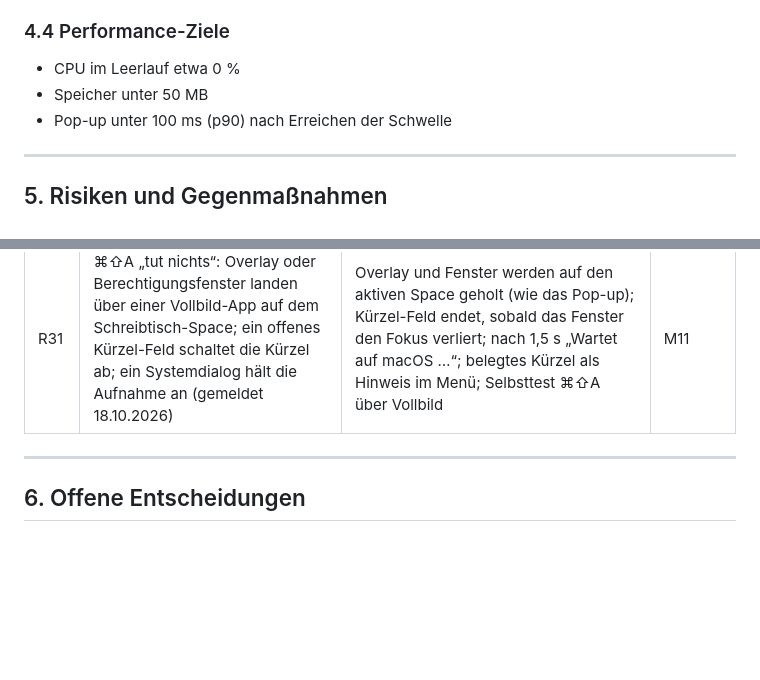
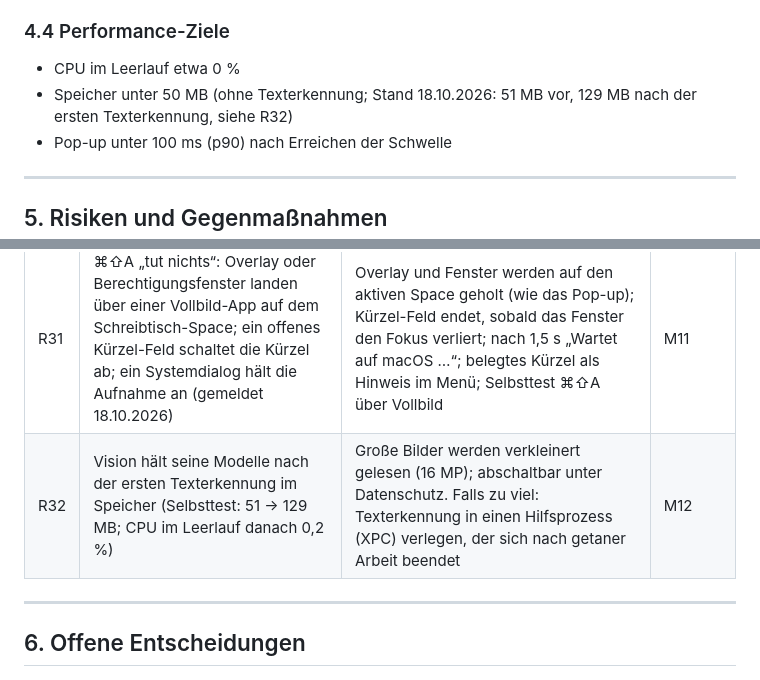
Before and after one commit to Luio111/Test-1, a Markdown page: CopyPal/Docs/ROADMAP.md, 2 parts joined by grey strips. Drawn GitHub-style; blank space fills up the shorter version.

Commit message:
ROADMAP: memory after text recognition (R32), measured on the runner
Co-Authored-By: Claude Opus 5.5 <noreply@anthropic.com>
Claude-Session: https://claude.ai/code/session_018hysQeRouYtmLet73ZSmRc

```diff
--- a/CopyPal/Docs/ROADMAP.md
+++ b/CopyPal/Docs/ROADMAP.md
@@ -696,7 +696,7 @@ Plan und Auswahl: `Docs/Ideen-und-Design-Review.md`, Abschnitt „Umsetzungsplan
 ### 4.4 Performance-Ziele
 
 - CPU im Leerlauf etwa 0 %
-- Speicher unter 50 MB
+- Speicher unter 50 MB (ohne Texterkennung; Stand 18.10.2026: 51 MB vor, 129 MB nach der ersten Texterkennung, siehe R32)
 - Pop-up unter 100 ms (p90) nach Erreichen der Schwelle
 
 ---
@@ -736,6 +736,7 @@ Plan und Auswahl: `Docs/Ideen-und-Design-Review.md`, Abschnitt „Umsetzungsplan
 | R29 | Bildschirmaufnahme auf den GitHub-Runnern | Stand 13.10.2026 auf macOS 15.7: freigegeben, der Selbsttest nimmt wirklich auf. Fehlt sie auf einem Runner, überspringt der Selbsttest die Aufnahme-Prüfung mit `::warning::`; die Logik ist auf Linux getestet | M11 |
 | R30 | Klicks neben der Notch („Verlauf \| Favoriten“) landen bei Menüleisten-Symbolen oder der über Vollbild eingeblendeten Menüleiste (gemeldet 18.10.2026) | Pop-up, Rückzug und Hinweis auf Ebene `screenSaver` statt `statusBar`; der Selbsttest klickt „Favoriten“ mit echten Mausereignissen, auch über Vollbild mit eingeblendeter Menüleiste und mit einer anderen App vorne. Auf dem Runner (ohne Notch, Symbole weit rechts) klappte der Klick auch mit der alten Ebene – auf dem MacBook mit Notch noch zu bestätigen | M7, M11 |
 | R31 | ⌘⇧A „tut nichts“: Overlay oder Berechtigungsfenster landen über einer Vollbild-App auf dem Schreibtisch-Space; ein offenes Kürzel-Feld schaltet die Kürzel ab; ein Systemdialog hält die Aufnahme an (gemeldet 18.10.2026) | Overlay und Fenster werden auf den aktiven Space geholt (wie das Pop-up); Kürzel-Feld endet, sobald das Fenster den Fokus verliert; nach 1,5 s „Wartet auf macOS …“; belegtes Kürzel als Hinweis im Menü; Selbsttest ⌘⇧A über Vollbild | M11 |
+| R32 | Vision hält seine Modelle nach der ersten Texterkennung im Speicher (Selbsttest: 51 → 129 MB; CPU im Leerlauf danach 0,2 %) | Große Bilder werden verkleinert gelesen (16 MP); abschaltbar unter Datenschutz. Falls zu viel: Texterkennung in einen Hilfsprozess (XPC) verlegen, der sich nach getaner Arbeit beendet | M12 |
 
 ---
 
```
